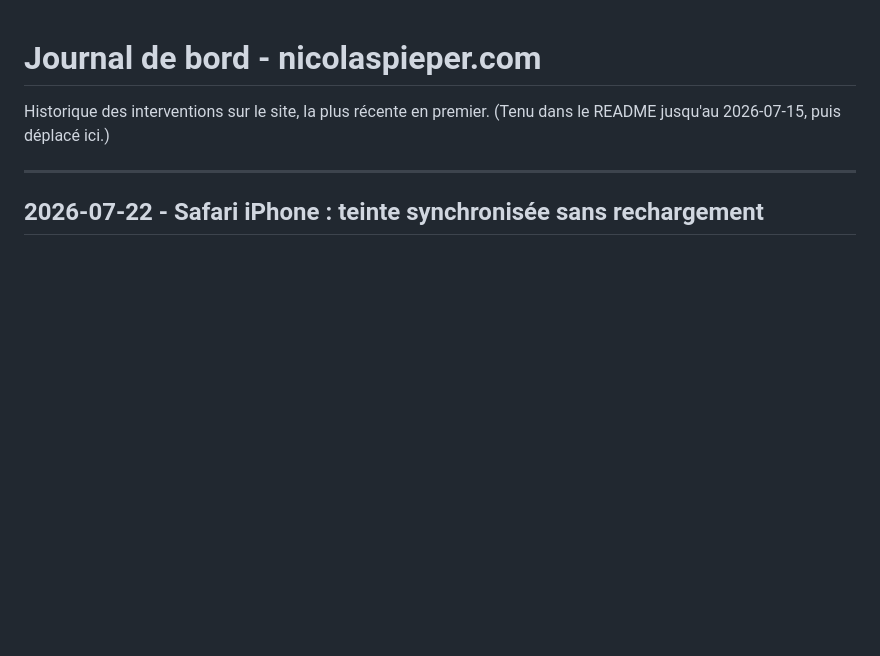
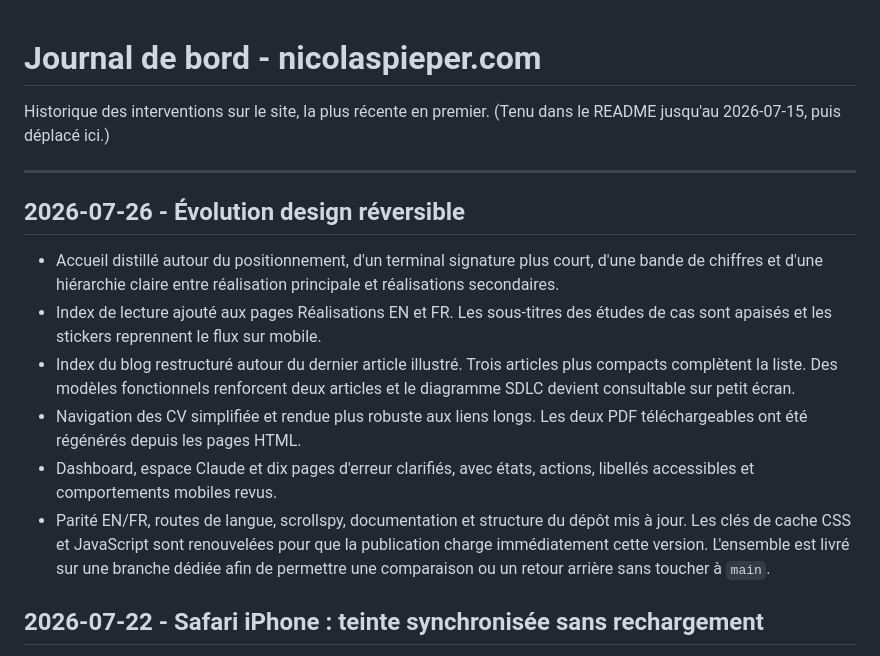
Before and after one commit to nclsppr/personal, a Markdown page: CHANGELOG.md, the part around the change. Rendered like a GitHub page; blank space fills up the shorter version.

```diff
--- a/CHANGELOG.md
+++ b/CHANGELOG.md
@@ -4,6 +4,28 @@ Historique des interventions sur le site, la plus récente en premier.
 (Tenu dans le README jusqu'au 2026-07-15, puis déplacé ici.)
 
 ---
+
+## 2026-07-26 - Évolution design réversible
+
+- Accueil distillé autour du positionnement, d'un terminal signature
+  plus court, d'une bande de chiffres et d'une hiérarchie claire entre
+  réalisation principale et réalisations secondaires.
+- Index de lecture ajouté aux pages Réalisations EN et FR. Les
+  sous-titres des études de cas sont apaisés et les stickers reprennent
+  le flux sur mobile.
+- Index du blog restructuré autour du dernier article illustré. Trois
+  articles plus compacts complètent la liste. Des modèles fonctionnels
+  renforcent deux articles et le diagramme SDLC devient consultable sur
+  petit écran.
+- Navigation des CV simplifiée et rendue plus robuste aux liens longs.
+  Les deux PDF téléchargeables ont été régénérés depuis les pages HTML.
+- Dashboard, espace Claude et dix pages d'erreur clarifiés, avec états,
+  actions, libellés accessibles et comportements mobiles revus.
+- Parité EN/FR, routes de langue, scrollspy, documentation et structure
+  du dépôt mis à jour. Les clés de cache CSS et JavaScript sont renouvelées
+  pour que la publication charge immédiatement cette version. L'ensemble
+  est livré sur une branche dédiée afin de permettre une comparaison ou un
+  retour arrière sans toucher à `main`.
 
 ## 2026-07-22 - Safari iPhone : teinte synchronisée sans rechargement
 
```
Also changed, not shown: DESIGN.md (+23 -0 lines), README.md (+13 -3 lines).
